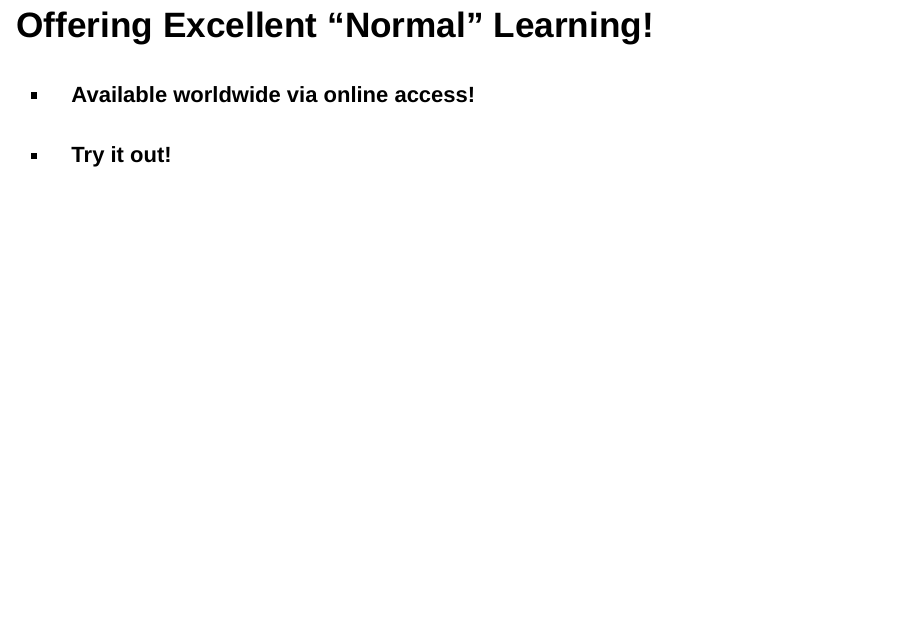
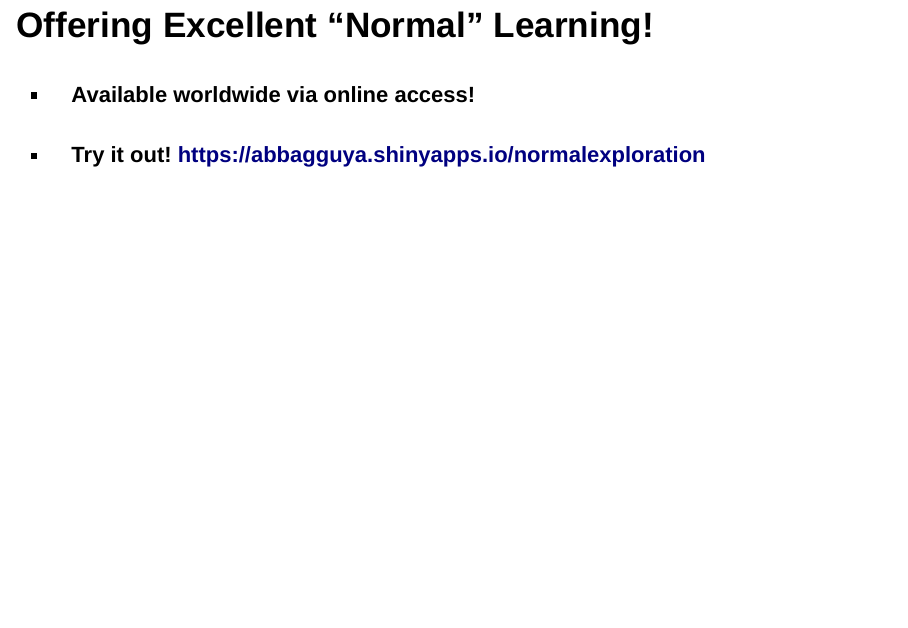
Before and after one commit to abbagguya/developingdataproductsweek4, an R Markdown document (NormallyExplorePitch.Rmd): page 5 of 5. Rendered offline with R 4.5, knitr and Pandoc, with nearby package versions; the code chunks are not run, so their results and figures are left out; drawn as Slidy slides in place of the format the file asks for.

Commit message:
latest commit

````diff
--- a/NormallyExplorePitch.Rmd
+++ b/NormallyExplorePitch.Rmd
@@ -63,7 +63,7 @@ ggplotly(g)
 ## Offering Excellent "Normal" Learning!
 
 * #### Available worldwide via online access!
-* #### Try it out!
+* #### Try it out! https://abbagguya.shinyapps.io/normalexploration
 
 ```{r clustering,echo=FALSE,message=FALSE}
 require(leaflet)
````
Also changed, not shown: NormallyExplorePitch.html.
